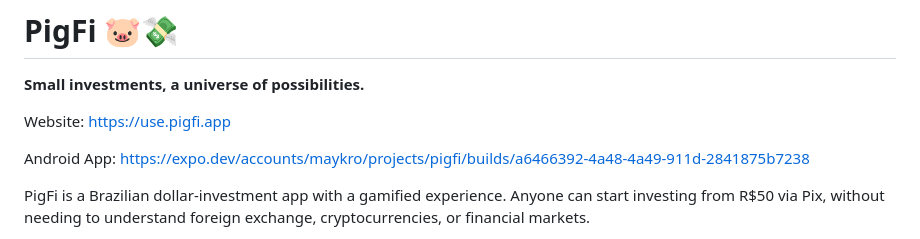
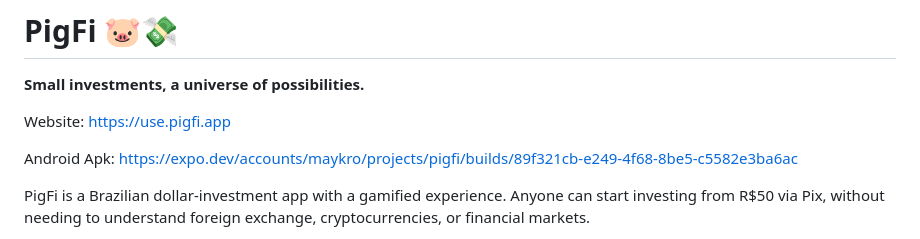
Before and after one commit to ChatPay-Go-Labs-Oficial/SmartPig_Stellar-37o, a Markdown page: README.md, the part around the change. Drawn GitHub-style.

Commit message:
Update README.md
New deploy_Android APK

```diff
--- a/README.md
+++ b/README.md
@@ -4,7 +4,7 @@
 
 Website: https://use.pigfi.app
 
-Android App: https://expo.dev/accounts/maykro/projects/pigfi/builds/a6466392-4a48-4a49-911d-2841875b7238
+Android Apk: https://expo.dev/accounts/maykro/projects/pigfi/builds/89f321cb-e249-4f68-8be5-c5582e3ba6ac
 
 PigFi is a Brazilian dollar-investment app with a gamified experience. Anyone can start investing from R$50 via Pix, without needing to understand foreign exchange, cryptocurrencies, or financial markets.
 
```
